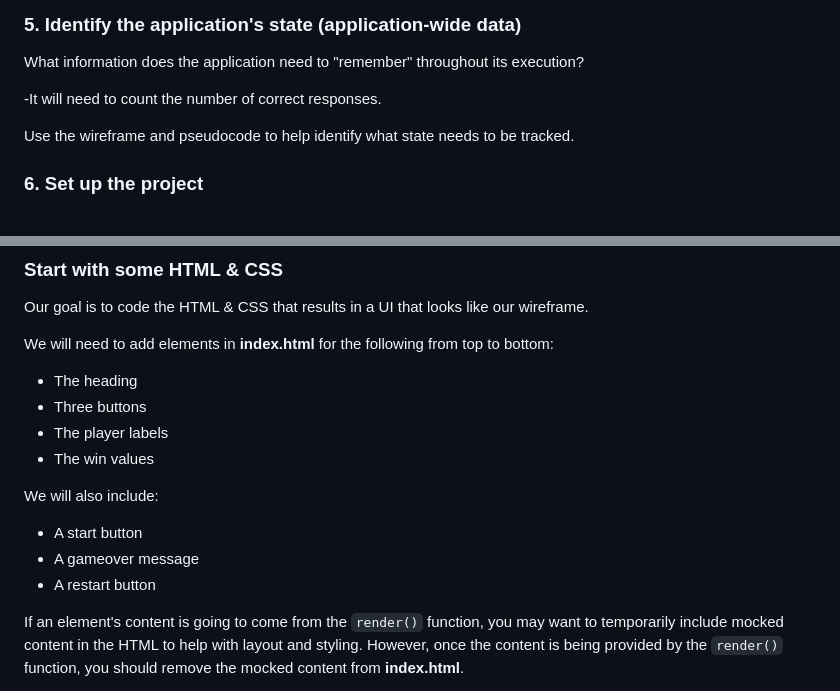
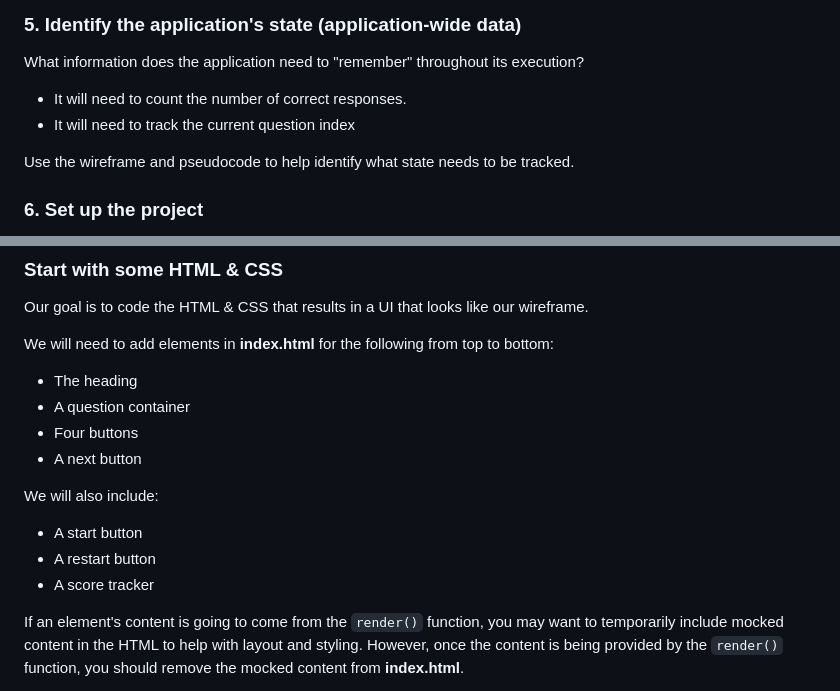
Before and after one commit to harrymohney/seiGameProject, a Markdown page: README.md, 2 parts joined by grey strips. GitHub-like rendering.

```diff
--- a/README.md
+++ b/README.md
@@ -64,7 +64,8 @@ I'll regularly be typing pseudocode as comments within the functions as I code.
 
 What information does the application need to "remember" throughout its execution?
 
--It will need to count the number of correct responses.
+- It will need to count the number of correct responses.
+- It will need to track the current question index
 
 Use the wireframe and pseudocode to help identify what state needs to be tracked.
 
@@ -80,15 +81,15 @@ Our goal is to code the HTML & CSS that results in a UI that looks like our wire
 We will need to add elements in **index.html** for the following from top to bottom:
 
 - The heading
-- Three buttons
-- The player labels
-- The win values
+- A question container
+- Four buttons
+- A next button
 
 We will also include:
 
 - A start button
-- A gameover message
 - A restart button
+- A score tracker
 
 If an element's content is going to come from the `render()` function, you may want to temporarily include mocked content in the HTML to help with layout and styling. However, once the content is being provided by the `render()` function, you should remove the mocked content from **index.html**.
 
```
